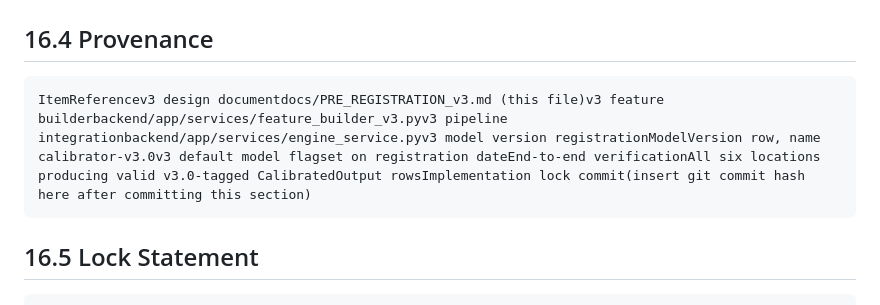
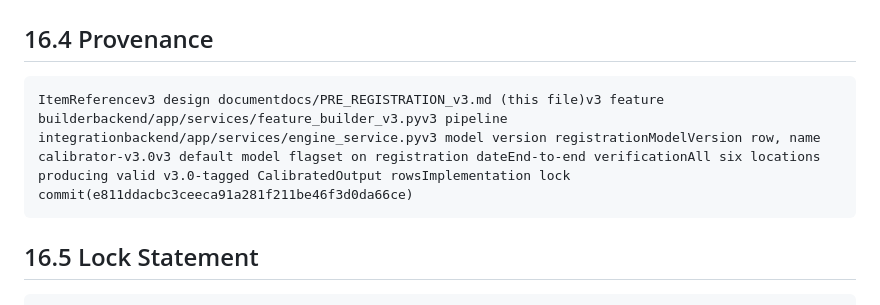
Before and after one commit to earldixon310-max/dynametrix, a Markdown page: docs/PRE_REGISTRATION_v3.md, the part around the change. Rendered like a GitHub page.

Commit message:
v3 pre-registration: fill in implementation lock commit hash

```diff
--- a/docs/PRE_REGISTRATION_v3.md
+++ b/docs/PRE_REGISTRATION_v3.md
@@ -395,7 +395,7 @@ This section confirms that the v3 implementation matches the design specified in
     The cost of this choice is calendar time: at six locations producing one prediction per hour, the v3 verification population reaches ~100 closed-window predictions per location at roughly 4–5 days of runtime. The first verification claim against v3 is therefore not expected before approximately 2026-05-18, after the primary 0–48 hour windows for the earliest v3 predictions have closed.
 
   ##  16.4 Provenance
-    ItemReferencev3 design documentdocs/PRE_REGISTRATION_v3.md (this file)v3 feature builderbackend/app/services/feature_builder_v3.pyv3 pipeline integrationbackend/app/services/engine_service.pyv3 model version registrationModelVersion row, name calibrator-v3.0v3 default model flagset on registration dateEnd-to-end verificationAll six locations producing valid v3.0-tagged CalibratedOutput rowsImplementation lock commit(insert git commit hash here after committing this section)
+    ItemReferencev3 design documentdocs/PRE_REGISTRATION_v3.md (this file)v3 feature builderbackend/app/services/feature_builder_v3.pyv3 pipeline integrationbackend/app/services/engine_service.pyv3 model version registrationModelVersion row, name calibrator-v3.0v3 default model flagset on registration dateEnd-to-end verificationAll six locations producing valid v3.0-tagged CalibratedOutput rowsImplementation lock commit(e811ddacbc3ceeca91a281f211be46f3d0da66ce)
 
   ##  16.5 Lock Statement
     The v3 implementation is locked as of the commit referenced in Section 16.4 above. Any subsequent change to the v3 feature builder, the v3 input variable list, the v3 commitment formula, the v3 clip bounds, the v3 lifecycle thresholds, or the v3 verification methodology constitutes a different model version (v3.1, v3.2, etc.) and requires its own pre-registration document.
```
